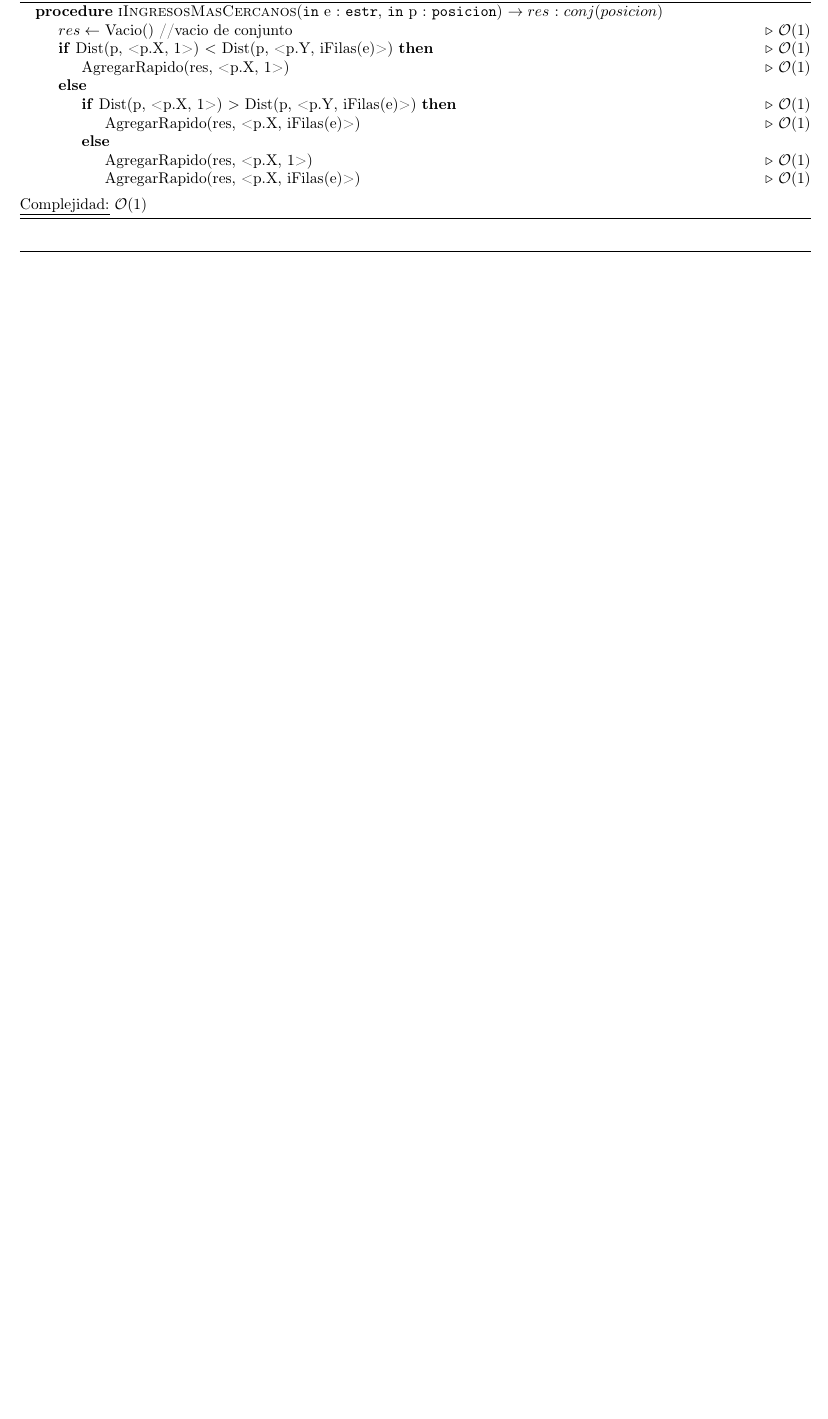
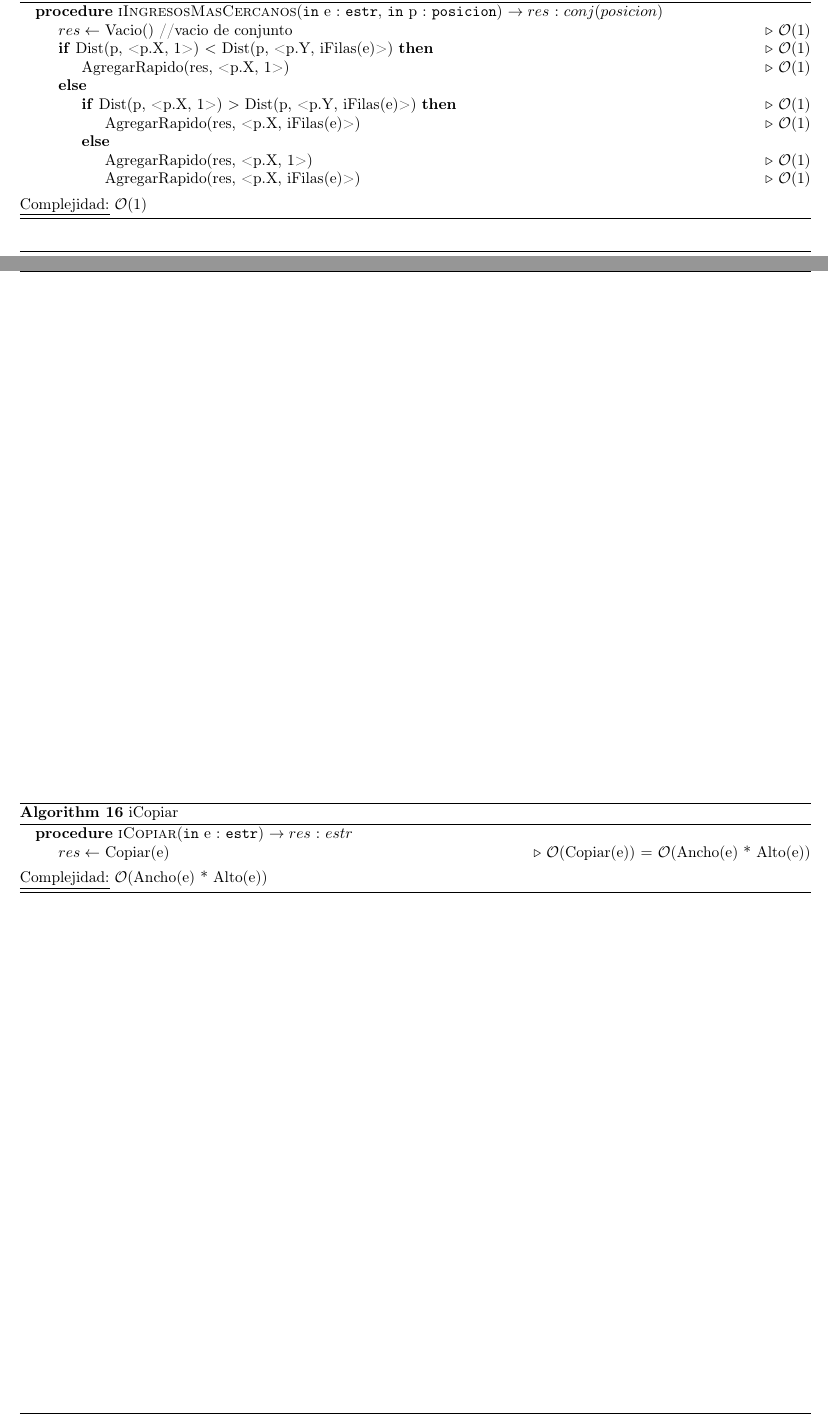
Before and after one commit to nacho692/algo2_tp2, a LaTeX document (tp.tex, which reads campus.tex): part of page 10 of 11 before the commit and two parts of pages 10 and 11 of 12 after it, the two joined at a grey line, cut so that both start at the same text, the shorter picture padded with empty space. Compiled offline with pdfLaTeX; a LaTeX package or settings file that is missing is left out.

Commit message:
agregado el copiar a Campus, subidas las interfaces de diccionarioNombres y su iterdor

```diff
--- a/campus.tex
+++ b/campus.tex
@@ -289,6 +296,16 @@
 		\underline{Complejidad:} $\Ogr$(1)
 	\end{algorithm}
 
+	\begin{algorithm}
+		\caption{iCopiar}
+		\begin{algorithmic}
+			\Procedure{iCopiar}{\texttt{in} e : \texttt{estr}} $\to res$ : $estr$
+				\State $res \gets$ Copiar(e) \Comment $\Ogr$(Copiar(e)) $=$ $\Ogr$(Ancho(e) * Alto(e))
+			\EndProcedure
+		\end{algorithmic}
+		\underline{Complejidad:} $\Ogr$(Ancho(e) * Alto(e))
+	\end{algorithm}
+
 \end{Algoritmos}
 
 
```
Also changed, not shown: campus.tex (7 more changed lines).
